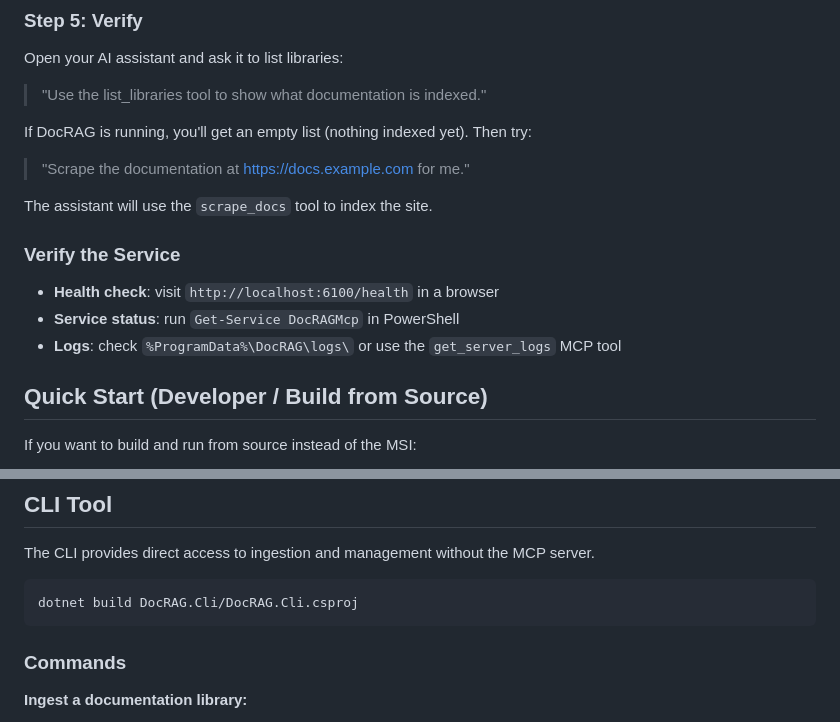
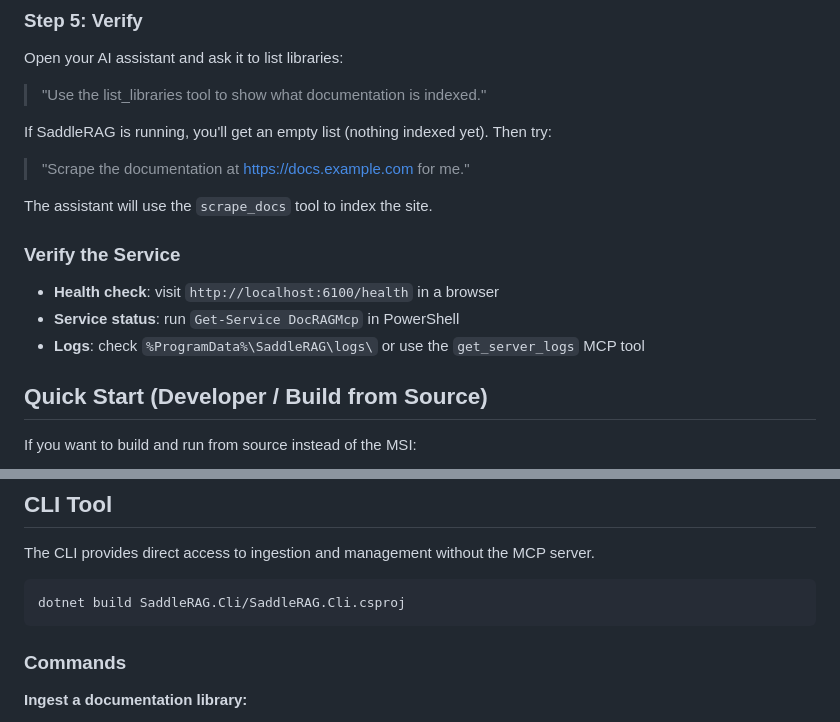
Before and after one commit to JackalopeTechnologies/SaddleRAG, a Markdown page: README.md, 2 parts joined by grey strips. Drawn GitHub-style.

````diff
--- a/README.md
+++ b/README.md
@@ -111,7 +111,7 @@ Open your AI assistant and ask it to list libraries:
 
 > "Use the list_libraries tool to show what documentation is indexed."
 
-If DocRAG is running, you'll get an empty list (nothing indexed yet). Then try:
+If SaddleRAG is running, you'll get an empty list (nothing indexed yet). Then try:
 
 > "Scrape the documentation at https://docs.example.com for me."
 
@@ -121,7 +121,7 @@ The assistant will use the `scrape_docs` tool to index the site.
 
 - **Health check**: visit `http://localhost:6100/health` in a browser
 - **Service status**: run `Get-Service DocRAGMcp` in PowerShell
-- **Logs**: check `%ProgramData%\DocRAG\logs\` or use the `get_server_logs` MCP tool
+- **Logs**: check `%ProgramData%\SaddleRAG\logs\` or use the `get_server_logs` MCP tool
 
 ## Quick Start (Developer / Build from Source)
 
@@ -217,7 +217,7 @@ DocRAG exposes 16 tools through the MCP protocol. Your AI assistant discovers th
 The CLI provides direct access to ingestion and management without the MCP server.
 
 ```bash
-dotnet build DocRAG.Cli/DocRAG.Cli.csproj
+dotnet build SaddleRAG.Cli/SaddleRAG.Cli.csproj
 ```
 
 ### Commands
````
Also changed, not shown: other parts of README.md (+32 -32 lines).
